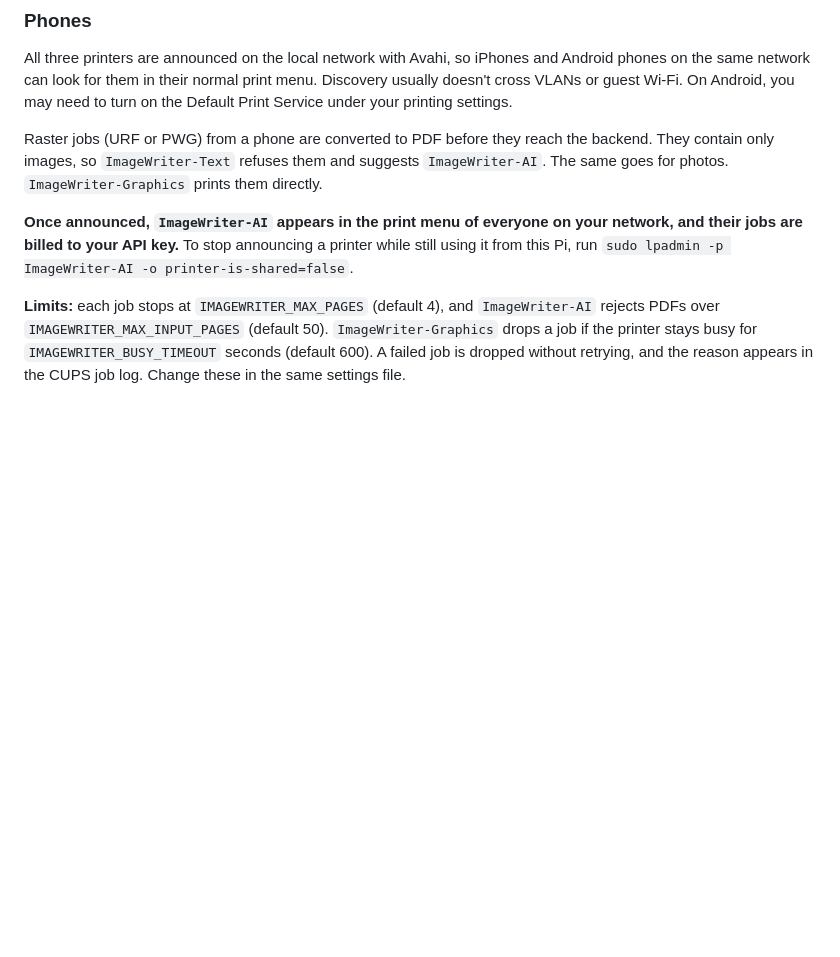
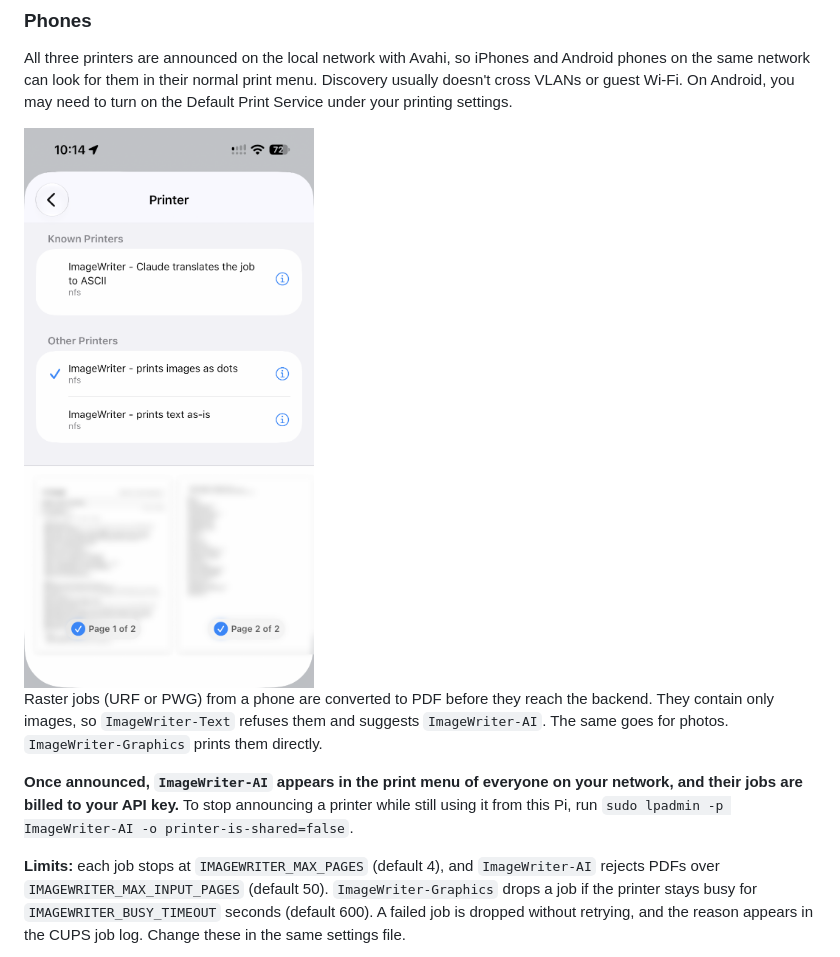
Before and after one commit to milagrofrost/imagewriter-pi, a Markdown page: README.md, the part around the change. Rendered like a GitHub page; pictures changed too: docs/phone-print-menu.png (added); blank space fills up the shorter version.

Commit message:
Show the phone print menu in the README
The screenshot shows all three printers in an iPhone's print menu. Other
printers on the network are removed and the print previews are blurred,
because they showed a private email.

Co-Authored-By: Claude Opus 5.5 <noreply@anthropic.com>

```diff
--- a/README.md
+++ b/README.md
@@ -126,6 +126,8 @@ Other computers can add the printers from `http://PI-ADDRESS:631/printers/ImageW
 
 All three printers are announced on the local network with Avahi, so iPhones and Android phones on the same network can look for them in their normal print menu. Discovery usually doesn't cross VLANs or guest Wi-Fi. On Android, you may need to turn on the Default Print Service under your printing settings.
 
+<img src="docs/phone-print-menu.png" alt="iPhone printer menu listing all three ImageWriter printers" width="300">
+
 Raster jobs (URF or PWG) from a phone are converted to PDF before they reach the backend. They contain only images, so `ImageWriter-Text` refuses them and suggests `ImageWriter-AI`. The same goes for photos. `ImageWriter-Graphics` prints them directly.
 
 **Once announced, `ImageWriter-AI` appears in the print menu of everyone on your network, and their jobs are billed to your API key.** To stop announcing a printer while still using it from this Pi, run `sudo lpadmin -p ImageWriter-AI -o printer-is-shared=false`.
```
